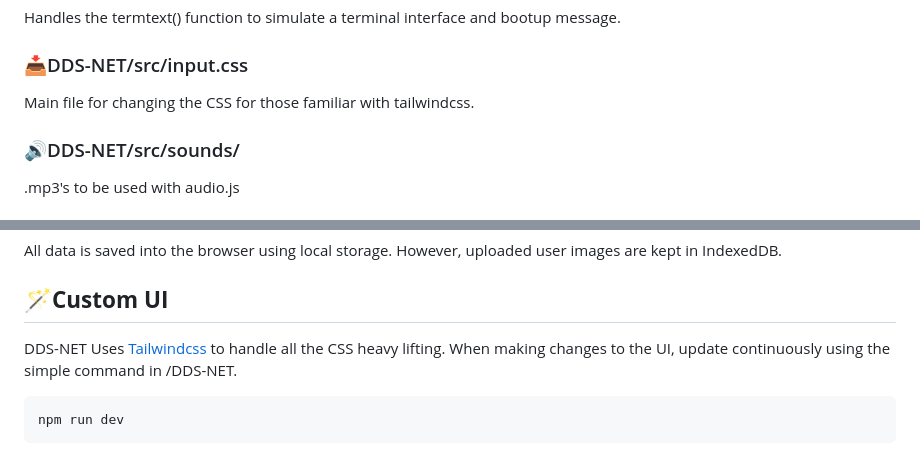
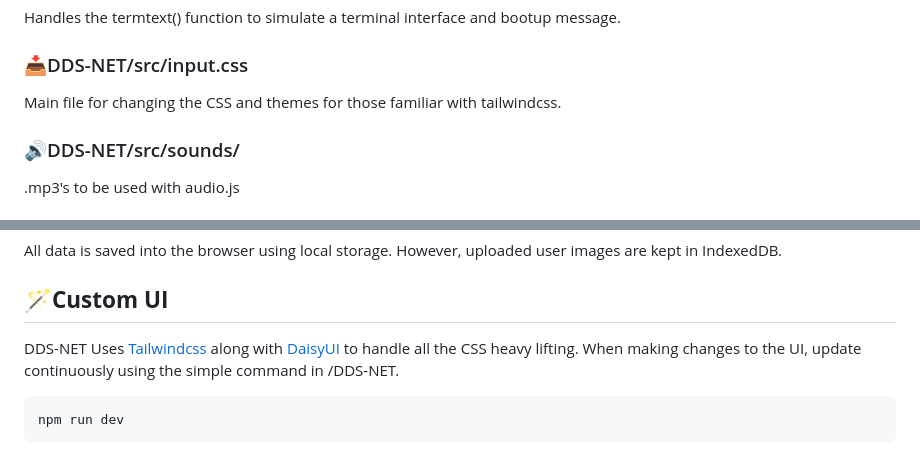
Before and after one commit to mr-rithish/DDS-NET, a Markdown page: README.md, 2 parts joined by grey strips. Drawn GitHub-style.

````diff
--- a/README.md
+++ b/README.md
@@ -83,7 +83,7 @@ Handles the termtext() function to simulate a terminal interface and bootup mess
 
 ### 📥DDS-NET/src/input.css
 
-Main file for changing the CSS for those familiar with tailwindcss.
+Main file for changing the CSS and themes for those familiar with tailwindcss.
 
 ### 🔊DDS-NET/src/sounds/
 
@@ -103,7 +103,7 @@ All data is saved into the browser using local storage. However, uploaded user i
 
 ## **🪄Custom UI**
 
-DDS-NET Uses [Tailwindcss](https://tailwindcss.com/docs/styling-with-utility-classes) to handle all the CSS heavy lifting. When making changes to the UI, update continuously using the simple command in /DDS-NET.
+DDS-NET Uses [Tailwindcss](https://tailwindcss.com/docs/styling-with-utility-classes) along with [DaisyUI](https://daisyui.com) to handle all the CSS heavy lifting. When making changes to the UI, update continuously using the simple command in /DDS-NET.
 
 ```bash
 npm run dev
````
Also changed, not shown: other parts of README.md (+5 -3 lines).
